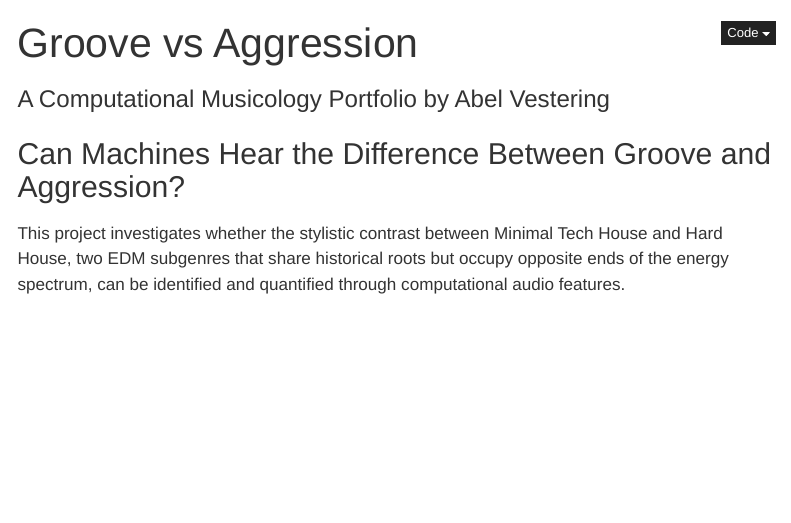
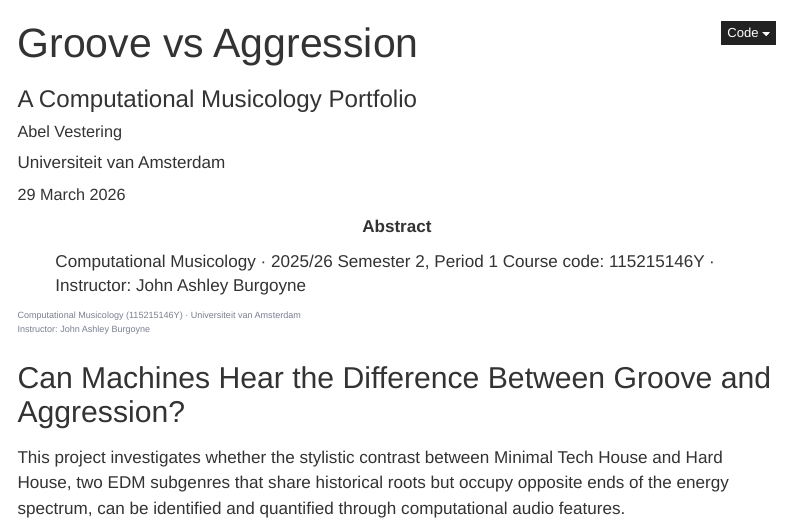
Before and after one commit to abelvestering/Computational_Musicology, a Quarto document (index.qmd): the page in a window 1100 px wide, from its top. Rendered offline with R 4.5, knitr and Pandoc in place of Quarto, with nearby package versions; the code chunks are not run, so their results and figures are left out; folded parts are opened; menus at the side of the page are left out.

Commit message:
Final polish

````diff
--- a/index.qmd
+++ b/index.qmd
@@ -1,12 +1,24 @@
 ---
 title: "Groove vs Aggression"
-subtitle: "A Computational Musicology Portfolio by Abel Vestering"
+subtitle: "A Computational Musicology Portfolio"
+author:
+  - name: "Abel Vestering"
+    affiliation: "Universiteit van Amsterdam"
+date: "29 March 2026"
+abstract: |
+  Computational Musicology · 2025/26 Semester 2, Period 1
+  Course code: 115215146Y · Instructor: John Ashley Burgoyne
 ---
 
 ```{r setup}
 #| include: false
 source("setup.R")
 ```
+
+<div style="font-size:0.9rem; color:#7a8090; margin-top:-1rem; margin-bottom:2rem;">
+Computational Musicology (115215146Y) · Universiteit van Amsterdam<br>
+Instructor: John Ashley Burgoyne
+</div>
 
 ## Can Machines Hear the Difference Between Groove and Aggression?
 
--- a/style.css
+++ b/style.css
@@ -12,6 +12,13 @@
 
 body { font-family: 'Source Sans 3', sans-serif !important; }
 h1,h2,h3,h4,h5,h6 { font-family: 'DM Sans', sans-serif !important; }
+
+/* Author and date */
+.quarto-title-meta { font-size: 1rem; color: var(--text); }
+.quarto-title-author-name { font-size: 1.25rem; font-weight: 700; font-family: 'DM Sans', sans-serif; color: var(--text-bright) !important; }
+.quarto-title-author-affiliation { font-size: 0.95rem; color: var(--text-muted); }
+.quarto-title .abstract { font-size: 0.88rem; color: var(--text-muted); font-style: normal; border-left: 3px solid var(--cyan); padding-left: 12px; margin-top: 0.5rem; }
+.quarto-title .abstract-title { display: none; }
 
 /* Sticky Navbar */
 .navbar {
````
Also changed, not shown: corpus.qmd (+2 -1 lines), docs/search.json, index.qmd (1 more changed lines), 3 other files.
